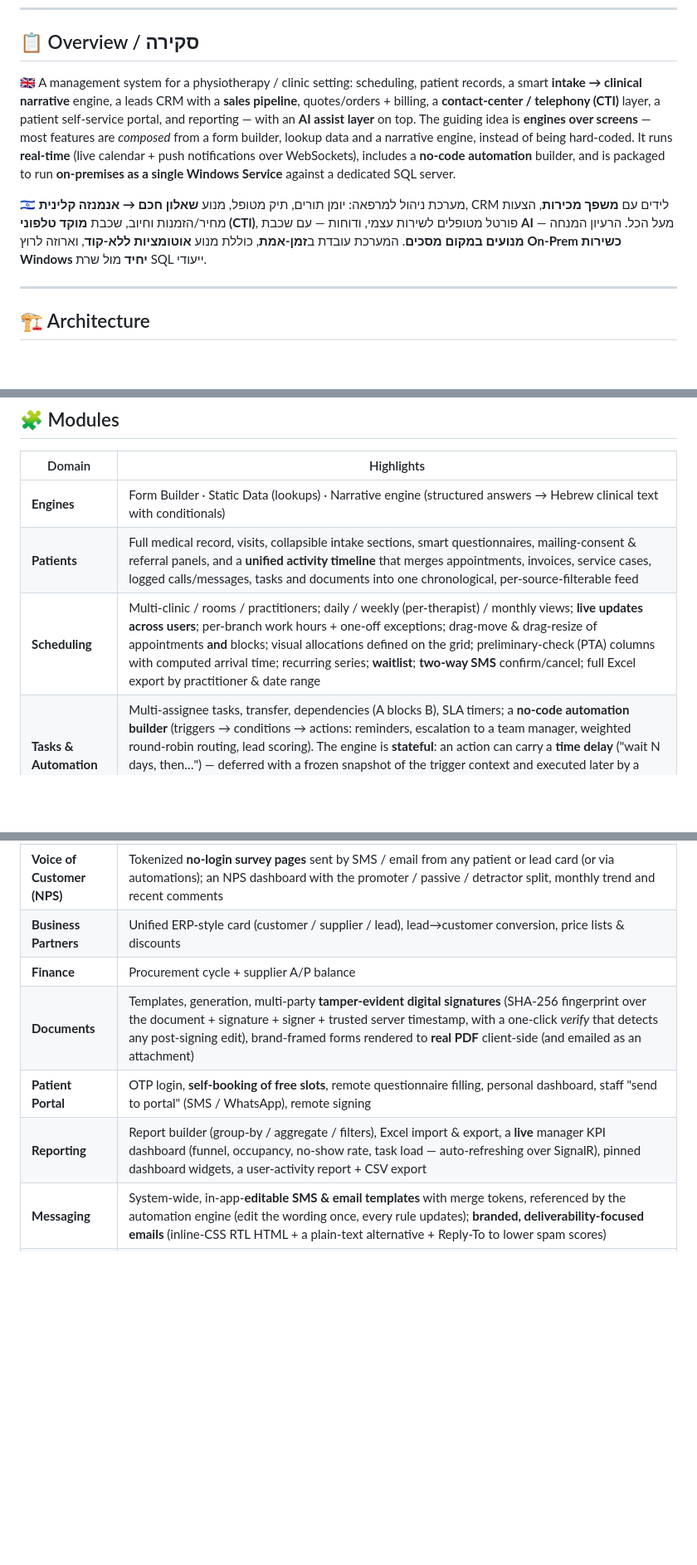
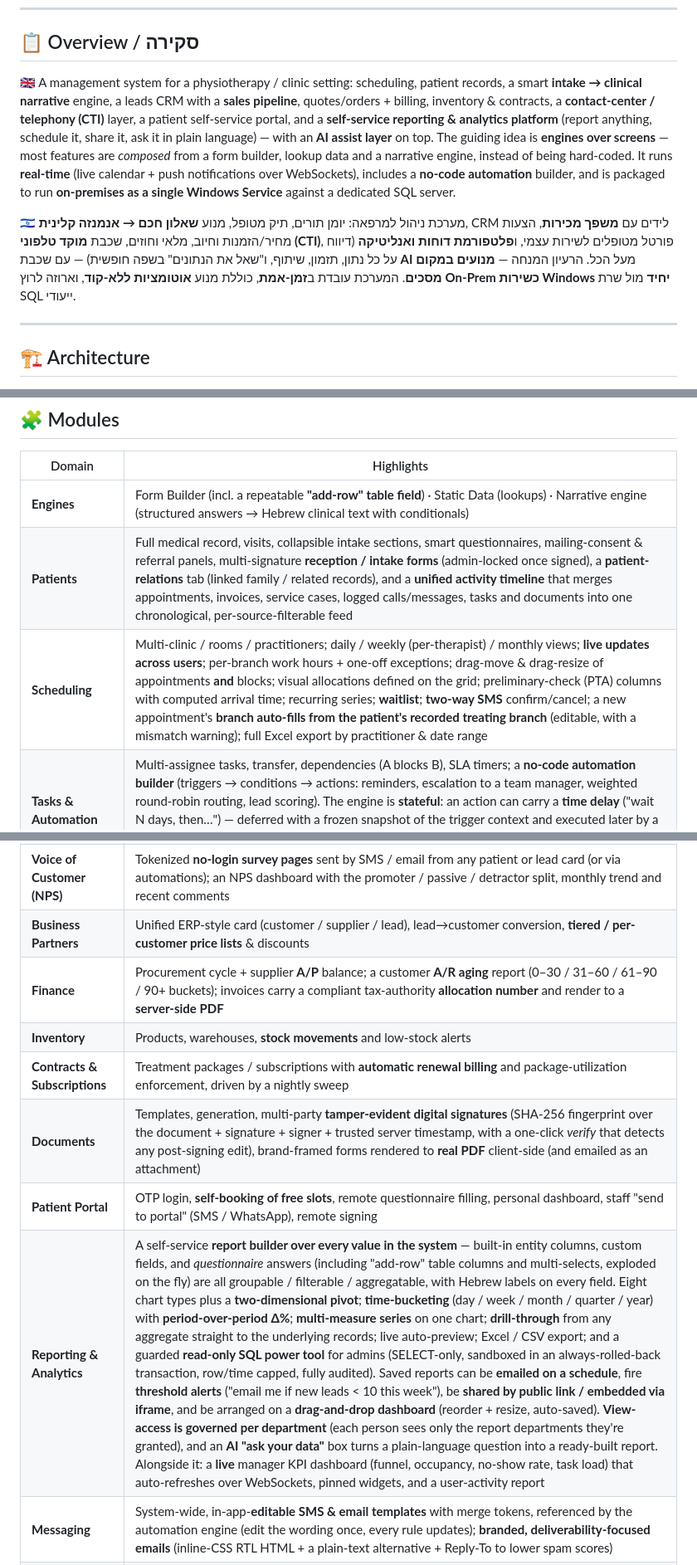
Before and after one commit to galasulin/clinic-crm, a Markdown page: README.md, 3 parts joined by grey strips. Shown at 83% size. GitHub-like rendering; blank space fills up the shorter version.

Commit message:
README: expand Reporting & Analytics + add Inventory, Contracts, A/R aging, patient relations, calendar branch default

```diff
--- a/README.md
+++ b/README.md
@@ -16,9 +16,9 @@ A bilingual (**Hebrew RTL / English**) clinic management platform I designed and
 
 ## 📋 Overview / סקירה
 
-🇬🇧 A management system for a physiotherapy / clinic setting: scheduling, patient records, a smart **intake → clinical narrative** engine, a leads CRM with a **sales pipeline**, quotes/orders + billing, a **contact-center / telephony (CTI)** layer, a patient self-service portal, and reporting — with an **AI assist layer** on top. The guiding idea is **engines over screens** — most features are *composed* from a form builder, lookup data and a narrative engine, instead of being hard-coded. It runs **real-time** (live calendar + push notifications over WebSockets), includes a **no-code automation** builder, and is packaged to run **on-premises as a single Windows Service** against a dedicated SQL server.
+🇬🇧 A management system for a physiotherapy / clinic setting: scheduling, patient records, a smart **intake → clinical narrative** engine, a leads CRM with a **sales pipeline**, quotes/orders + billing, inventory & contracts, a **contact-center / telephony (CTI)** layer, a patient self-service portal, and a **self-service reporting & analytics platform** (report anything, schedule it, share it, ask it in plain language) — with an **AI assist layer** on top. The guiding idea is **engines over screens** — most features are *composed* from a form builder, lookup data and a narrative engine, instead of being hard-coded. It runs **real-time** (live calendar + push notifications over WebSockets), includes a **no-code automation** builder, and is packaged to run **on-premises as a single Windows Service** against a dedicated SQL server.
 
-🇮🇱 מערכת ניהול למרפאה: יומן תורים, תיק מטופל, מנוע **שאלון חכם → אנמנזה קלינית**, CRM לידים עם **משפך מכירות**, הצעות מחיר/הזמנות וחיוב, שכבת **מוקד טלפוני (CTI)**, פורטל מטופלים לשירות עצמי, ודוחות — עם שכבת **AI** מעל הכל. הרעיון המנחה — **מנועים במקום מסכים**. המערכת עובדת ב**זמן-אמת**, כוללת מנוע **אוטומציות ללא-קוד**, וארוזה לרוץ **On-Prem כשירות Windows יחיד** מול שרת SQL ייעודי.
+🇮🇱 מערכת ניהול למרפאה: יומן תורים, תיק מטופל, מנוע **שאלון חכם → אנמנזה קלינית**, CRM לידים עם **משפך מכירות**, הצעות מחיר/הזמנות וחיוב, מלאי וחוזים, שכבת **מוקד טלפוני (CTI)**, פורטל מטופלים לשירות עצמי, ו**פלטפורמת דוחות ואנליטיקה** (דיווח על כל נתון, תזמון, שיתוף, ו"שאל את הנתונים" בשפה חופשית) — עם שכבת **AI** מעל הכל. הרעיון המנחה — **מנועים במקום מסכים**. המערכת עובדת ב**זמן-אמת**, כוללת מנוע **אוטומציות ללא-קוד**, וארוזה לרוץ **On-Prem כשירות Windows יחיד** מול שרת SQL ייעודי.
 
 ---
 
@@ -34,9 +34,9 @@ Clean Architecture split into **Api / Core / Infrastructure**, a React SPA on to
 
 | Domain | Highlights |
 | ------ | ---------- |
-| **Engines** | Form Builder · Static Data (lookups) · Narrative engine (structured answers → Hebrew clinical text with conditionals) |
-| **Patients** | Full medical record, visits, collapsible intake sections, smart questionnaires, mailing-consent & referral panels, and a **unified activity timeline** that merges appointments, invoices, service cases, logged calls/messages, tasks and documents into one chronological, per-source-filterable feed |
-| **Scheduling** | Multi-clinic / rooms / practitioners; daily / weekly (per-therapist) / monthly views; **live updates across users**; per-branch work hours + one-off exceptions; drag-move & drag-resize of appointments **and** blocks; visual allocations defined on the grid; preliminary-check (PTA) columns with computed arrival time; recurring series; **waitlist**; **two-way SMS** confirm/cancel; full Excel export by practitioner & date range |
+| **Engines** | Form Builder (incl. a repeatable **"add-row" table field**) · Static Data (lookups) · Narrative engine (structured answers → Hebrew clinical text with conditionals) |
+| **Patients** | Full medical record, visits, collapsible intake sections, smart questionnaires, mailing-consent & referral panels, multi-signature **reception / intake forms** (admin-locked once signed), a **patient-relations** tab (linked family / related records), and a **unified activity timeline** that merges appointments, invoices, service cases, logged calls/messages, tasks and documents into one chronological, per-source-filterable feed |
+| **Scheduling** | Multi-clinic / rooms / practitioners; daily / weekly (per-therapist) / monthly views; **live updates across users**; per-branch work hours + one-off exceptions; drag-move & drag-resize of appointments **and** blocks; visual allocations defined on the grid; preliminary-check (PTA) columns with computed arrival time; recurring series; **waitlist**; **two-way SMS** confirm/cancel; a new appointment's **branch auto-fills from the patient's recorded treating branch** (editable, with a mismatch warning); full Excel export by practitioner & date range |
 | **Tasks & Automation** | Multi-assignee tasks, transfer, dependencies (A blocks B), SLA timers; a **no-code automation builder** (triggers → conditions → actions: reminders, escalation to a team manager, weighted round-robin routing, lead scoring). The engine is **stateful**: an action can carry a **time delay** ("wait N days, then…") — deferred with a frozen snapshot of the trigger context and executed later by a background tick, exactly once. **Commercial-pipeline triggers** (invoice issued / paid / overdue, low-satisfaction survey) turn billing and feedback events into follow-up work automatically |
 | **Real-time** | System-wide live sync over SignalR: a single EF SaveChanges interceptor broadcasts every entity change to connected clients, so cards, lists, the calendar and forms refresh instantly across users — no polling, no per-screen wiring. Overlapping fields (e.g. a patient-card box and its questionnaire) stay in sync both ways from one source of truth |
 | **CRM — Leads** | Configurable statuses / sources / fields, public intake API, duplicate detection **and a smart merge** (same phone in any format / same email → one survivor absorbs the timeline, tasks, quotes and empty fields; the duplicates land in the recycle bin, never lost), activity timeline, campaigns. A **drag-and-drop Kanban board** (columns = pipeline stages, dragging a card changes the stage and fires the matching automations) and **bulk actions** on the list (multi-select → reassign / set stage / export / recycle) |
@@ -49,11 +49,13 @@ Clean Architecture split into **Api / Core / Infrastructure**, a React SPA on to
 | **Telephony / Contact Center (CTI)** | Provider-agnostic PBX integration: **screen-pop** on inbound calls (caller matched to patient/lead, one-click jump to the card), **click-to-call** from anywhere, a **live wallboard** of active calls, agent **queue login/logout** + break statuses, **call-recording mute** for sensitive data, **historical call-log sync** (idempotent), a **predictive-dialer** upload from the call queue, and **smart IVR routing** (recognized callers routed by an external-layer webhook with their name attached). Every call is journaled and linked to the patient/lead timeline |
 | **AI Assist** | A generative layer behind a **pluggable multi-provider gateway** (three interchangeable LLM vendors + a dev simulator; provider, per-provider keys and model picked in the admin UI at runtime): message drafting, one-click lead & patient summaries, an **insights engine** (period-vs-period KPIs, auto findings with recommendations, an AI executive narrative and conversational "ask your data" grounded strictly in the clinic's numbers) and a **weekly executive digest email**; a **Next-Best-Action** panel on the patient record — a local **churn-risk** score computed from retention signals (visit recency, no-shows, open cases, unpaid balance, latest satisfaction) plus an AI-ranked list of concrete next steps, with a graceful heuristic fallback when no AI provider is configured; satisfaction-survey **sentiment routing** (a detractor auto-opens a recovery task / alerts a manager; a promoter can trigger a referral ask); **plus local predictive models trained on the clinic's own data** — lead scoring with human-readable reasons and appointment **no-show risk** — that need no external service and refresh nightly |
 | **Voice of Customer (NPS)** | Tokenized **no-login survey pages** sent by SMS / email from any patient or lead card (or via automations); an NPS dashboard with the promoter / passive / detractor split, monthly trend and recent comments |
-| **Business Partners** | Unified ERP-style card (customer / supplier / lead), lead→customer conversion, price lists & discounts |
-| **Finance** | Procurement cycle + supplier A/P balance |
+| **Business Partners** | Unified ERP-style card (customer / supplier / lead), lead→customer conversion, **tiered / per-customer price lists** & discounts |
+| **Finance** | Procurement cycle + supplier **A/P** balance; a customer **A/R aging** report (0–30 / 31–60 / 61–90 / 90+ buckets); invoices carry a compliant tax-authority **allocation number** and render to a **server-side PDF** |
+| **Inventory** | Products, warehouses, **stock movements** and low-stock alerts |
+| **Contracts & Subscriptions** | Treatment packages / subscriptions with **automatic renewal billing** and package-utilization enforcement, driven by a nightly sweep |
 | **Documents** | Templates, generation, multi-party **tamper-evident digital signatures** (SHA-256 fingerprint over the document + signature + signer + trusted server timestamp, with a one-click *verify* that detects any post-signing edit), brand-framed forms rendered to **real PDF** client-side (and emailed as an attachment) |
 | **Patient Portal** | OTP login, **self-booking of free slots**, remote questionnaire filling, personal dashboard, staff "send to portal" (SMS / WhatsApp), remote signing |
-| **Reporting** | Report builder (group-by / aggregate / filters), Excel import & export, a **live** manager KPI dashboard (funnel, occupancy, no-show rate, task load — auto-refreshing over SignalR), pinned dashboard widgets, a user-activity report + CSV export |
+| **Reporting & Analytics** | A self-service **report builder over every value in the system** — built-in entity columns, custom fields, and *questionnaire* answers (including "add-row" table columns and multi-selects, exploded on the fly) are all groupable / filterable / aggregatable, with Hebrew labels on every field. Eight chart types plus a **two-dimensional pivot**; **time-bucketing** (day / week / month / quarter / year) with **period-over-period Δ%**; **multi-measure series** on one chart; **drill-through** from any aggregate straight to the underlying records; live auto-preview; Excel / CSV export; and a guarded **read-only SQL power tool** for admins (SELECT-only, sandboxed in an always-rolled-back transaction, row/time capped, fully audited). Saved reports can be **emailed on a schedule**, fire **threshold alerts** ("email me if new leads < 10 this week"), be **shared by public link / embedded via iframe**, and be arranged on a **drag-and-drop dashboard** (reorder + resize, auto-saved). **View-access is governed per department** (each person sees only the report departments they're granted), and an **AI "ask your data"** box turns a plain-language question into a ready-built report. Alongside it: a **live** manager KPI dashboard (funnel, occupancy, no-show rate, task load) that auto-refreshes over WebSockets, pinned widgets, and a user-activity report |
 | **Messaging** | System-wide, in-app-**editable SMS & email templates** with merge tokens, referenced by the automation engine (edit the wording once, every rule updates); **branded, deliverability-focused emails** (inline-CSS RTL HTML + a plain-text alternative + Reply-To to lower spam scores) |
 | **Growth** | Hosted landing-page builder → leads, ad connectors, HMAC-signed outbound webhooks |
 | **Admin & Security** | Visual **granular permission tree** (module → tab → field, allow/deny per role / group / user, deny-by-default for sensitive actions); user / role / group management; **opt-in 2FA** (TOTP + email OTP); **idle session auto-lock**; a **security / sign-in event log** that records the real reason each login succeeded or failed (the login screen stays generic to prevent account enumeration); editable communication / telephony / AI / retention / directory settings |
```
Also changed, not shown: other parts of README.md (+1 -1 lines).
